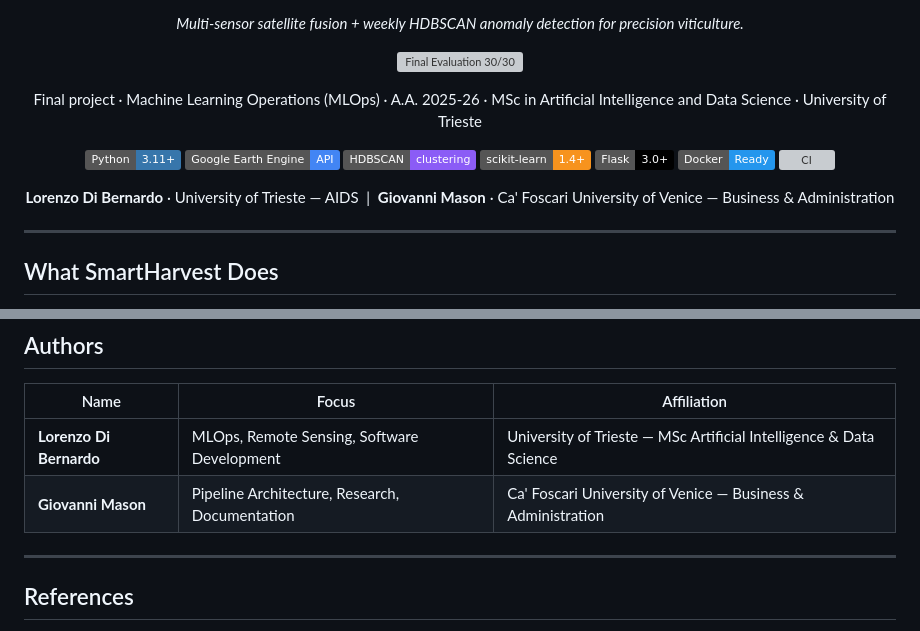
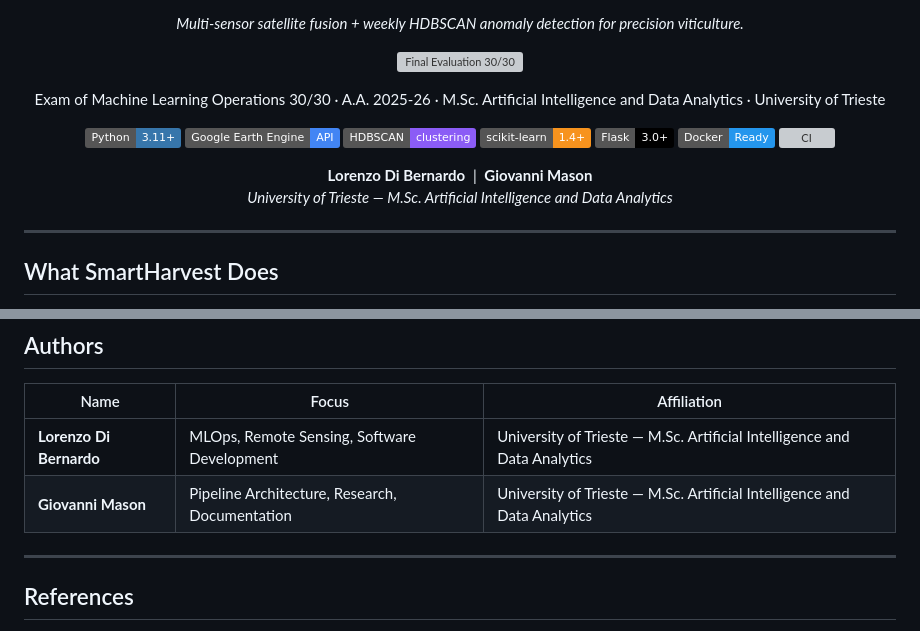
Before and after one commit to diiibe/MLOPS-SmartHarvest, a Markdown page: README.md, 2 parts joined by grey strips. Drawn GitHub-style; badges without logos; grey boxes are pictures that could not be loaded.

Commit message:
docs: fix degree name to AIDA and align both authors under UNITS
- Correct the degree name from 'Artificial Intelligence and Data Science'
  to 'Artificial Intelligence and Data Analytics' (AIDA) in README.md
  and TECHNICAL_REPORT.md — the user-correct spelling of the M.Sc.
- Align both Lorenzo Di Bernardo and Giovanni Mason under the same
  University of Trieste AIDA program; the previous Ca' Foscari /
  Business & Administration affiliation for Giovanni was stale bio
  data from an older collaboration
- Adopt the 'Exam of X 30/30 — M.Sc. Artificial Intelligence and
  Data Analytics' phrasing used by the companion diiibe/profit-genetic-trading
  repository for the course line at the top of the README

Co-Authored-By: Claude Opus 4.6 (1M context) <noreply@anthropic.com>

```diff
--- a/README.md
+++ b/README.md
@@ -9,7 +9,7 @@
 </p>
 
 <p align="center">
-  Final project · Machine Learning Operations (MLOps) · A.A. 2025-26 · MSc in Artificial Intelligence and Data Science · University of Trieste
+  Exam of Machine Learning Operations 30/30 · A.A. 2025-26 · M.Sc. Artificial Intelligence and Data Analytics · University of Trieste
 </p>
 
 <p align="center">
@@ -23,8 +23,9 @@
 </p>
 
 <p align="center">
-  <strong>Lorenzo Di Bernardo</strong> · University of Trieste — AIDS &nbsp;|&nbsp;
-  <strong>Giovanni Mason</strong> · Ca' Foscari University of Venice — Business & Administration
+  <strong>Lorenzo Di Bernardo</strong> &nbsp;|&nbsp; <strong>Giovanni Mason</strong>
+  <br/>
+  <em>University of Trieste — M.Sc. Artificial Intelligence and Data Analytics</em>
 </p>
 
 ---
@@ -361,8 +362,8 @@ The test suite is skeleton-level (determinism checks, smoke tests on real data,
 
 | Name | Focus | Affiliation |
 |---|---|---|
-| **Lorenzo Di Bernardo** | MLOps, Remote Sensing, Software Development | University of Trieste — MSc Artificial Intelligence & Data Science |
-| **Giovanni Mason** | Pipeline Architecture, Research, Documentation | Ca' Foscari University of Venice — Business & Administration |
+| **Lorenzo Di Bernardo** | MLOps, Remote Sensing, Software Development | University of Trieste — M.Sc. Artificial Intelligence and Data Analytics |
+| **Giovanni Mason** | Pipeline Architecture, Research, Documentation | University of Trieste — M.Sc. Artificial Intelligence and Data Analytics |
 
 ---
 
```
Also changed, not shown: TECHNICAL_REPORT.md (+2 -2 lines).
